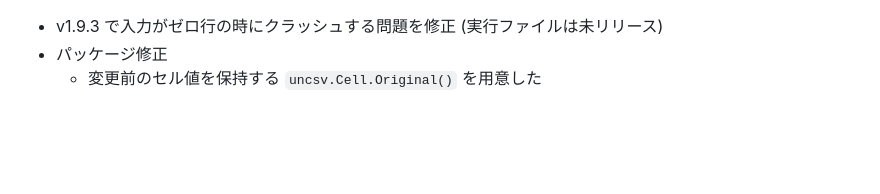
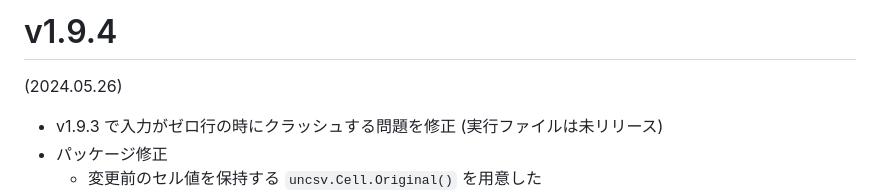
Before and after one commit to hymkor/csvi, a Markdown page: release_note_ja.md, the part around the change. Drawn GitHub-style; blank space fills up the shorter version.

```diff
--- a/release_note_ja.md
+++ b/release_note_ja.md
@@ -1,3 +1,7 @@
+v1.9.4
+======
+(2024.05.26)
+
 * v1.9.3 で入力がゼロ行の時にクラッシュする問題を修正 (実行ファイルは未リリース)
 * パッケージ修正
     * 変更前のセル値を保持する `uncsv.Cell.Original()` を用意した
```
Also changed, not shown: release_note_en.md (+4 -0 lines).
